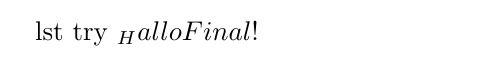
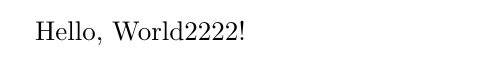
Before and after one commit to Shzuhrw/latex-ci-cd, a LaTeX document (main.tex): part of the page, cut at the place of the change. Compiled offline with pdfLaTeX.

Commit message:
Update main.tex

```diff
--- a/main.tex
+++ b/main.tex
@@ -1,5 +1,4 @@
-% main.tex
 \documentclass{article}
 \begin{document}
-lst try _ Hallo Final!
+Hello, World2222!
 \end{document}
```
